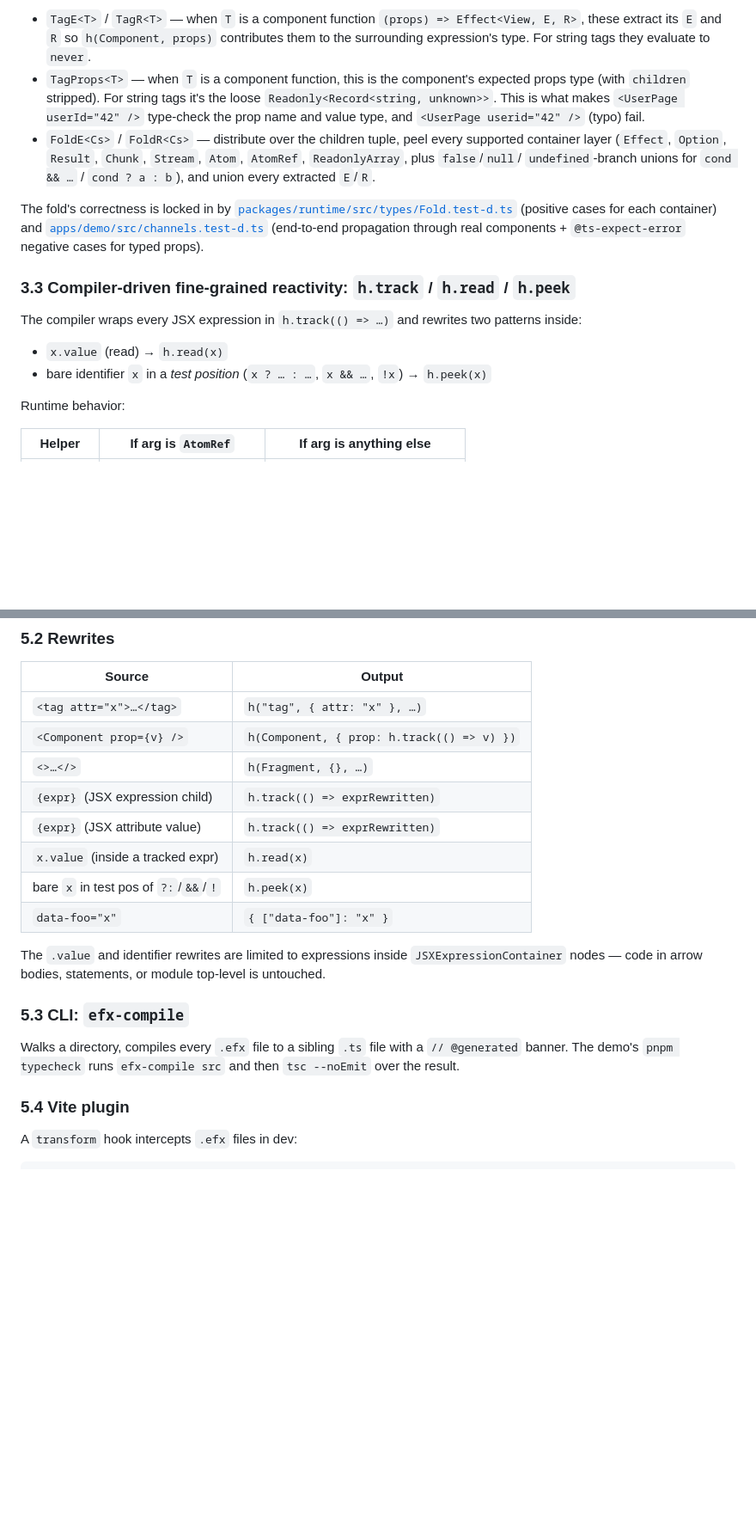
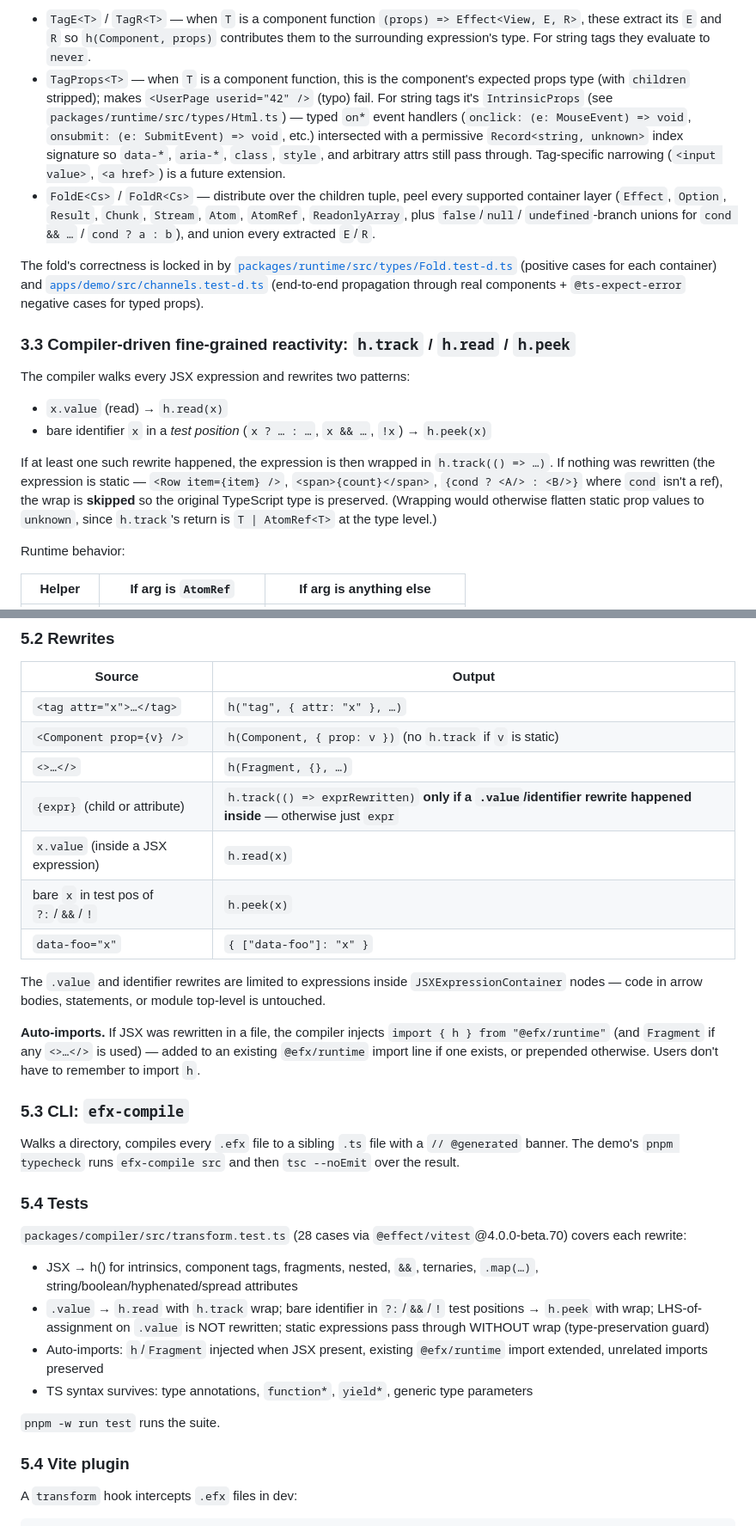
Before and after one commit to m9tdev/efx, a Markdown page: DESIGN.md, 2 parts joined by grey strips. Shown at 86% size. Rendered like a GitHub page; blank space fills up the shorter version.

```diff
--- a/DESIGN.md
+++ b/DESIGN.md
@@ -104,10 +104,15 @@ Three conditional types do the work:
   to the surrounding expression's type. For string tags they evaluate to
   `never`.
 - `TagProps<T>` — when `T` is a component function, this is the component's
-  expected props type (with `children` stripped). For string tags it's the
-  loose `Readonly<Record<string, unknown>>`. This is what makes
-  `<UserPage userId="42" />` type-check the prop name and value type, and
-  `<UserPage userid="42" />` (typo) fail.
+  expected props type (with `children` stripped); makes
+  `<UserPage userid="42" />` (typo) fail. For string tags it's
+  `IntrinsicProps` (see `packages/runtime/src/types/Html.ts`) —
+  typed `on*` event handlers (`onclick: (e: MouseEvent) => void`,
+  `onsubmit: (e: SubmitEvent) => void`, etc.) intersected with a
+  permissive `Record<string, unknown>` index signature so `data-*`,
+  `aria-*`, `class`, `style`, and arbitrary attrs still pass through.
+  Tag-specific narrowing (`<input value>`, `<a href>`) is a future
+  extension.
 - `FoldE<Cs>` / `FoldR<Cs>` — distribute over the children tuple, peel
   every supported container layer (`Effect`, `Option`, `Result`, `Chunk`,
   `Stream`, `Atom`, `AtomRef`, `ReadonlyArray`, plus `false`/`null`/
@@ -123,12 +128,19 @@ negative cases for typed props).
 
 ### 3.3 Compiler-driven fine-grained reactivity: `h.track` / `h.read` / `h.peek`
 
-The compiler wraps every JSX expression in `h.track(() => …)` and rewrites
-two patterns inside:
+The compiler walks every JSX expression and rewrites two patterns:
 
 - `x.value` (read) → `h.read(x)`
 - bare identifier `x` in a *test position* (`x ? … : …`, `x && …`, `!x`)
   → `h.peek(x)`
+
+If at least one such rewrite happened, the expression is then wrapped in
+`h.track(() => …)`. If nothing was rewritten (the expression is static —
+`<Row item={item} />`, `<span>{count}</span>`, `{cond ? <A/> : <B/>}` where
+`cond` isn't a ref), the wrap is **skipped** so the original
+TypeScript type is preserved. (Wrapping would otherwise flatten static
+prop values to `unknown`, since `h.track`'s return is `T | AtomRef<T>` at
+the type level.)
 
 Runtime behavior:
 
@@ -259,11 +283,10 @@ rewrites.
 | Source                              | Output                                                          |
 |-------------------------------------|-----------------------------------------------------------------|
 | `<tag attr="x">…</tag>`             | `h("tag", { attr: "x" }, …)`                                    |
-| `<Component prop={v} />`            | `h(Component, { prop: h.track(() => v) })`                      |
+| `<Component prop={v} />`            | `h(Component, { prop: v })` (no `h.track` if `v` is static)     |
 | `<>…</>`                            | `h(Fragment, {}, …)`                                            |
-| `{expr}` (JSX expression child)     | `h.track(() => exprRewritten)`                                  |
-| `{expr}` (JSX attribute value)      | `h.track(() => exprRewritten)`                                  |
-| `x.value` (inside a tracked expr)   | `h.read(x)`                                                     |
+| `{expr}` (child or attribute)       | `h.track(() => exprRewritten)` **only if a `.value`/identifier rewrite happened inside** — otherwise just `expr` |
+| `x.value` (inside a JSX expression) | `h.read(x)`                                                     |
 | bare `x` in test pos of `?:`/`&&`/`!` | `h.peek(x)`                                                   |
 | `data-foo="x"`                      | `{ ["data-foo"]: "x" }`                                         |
 
@@ -271,11 +294,34 @@ The `.value` and identifier rewrites are limited to expressions inside
 `JSXExpressionContainer` nodes — code in arrow bodies, statements, or
 module top-level is untouched.
 
+**Auto-imports.** If JSX was rewritten in a file, the compiler injects
+`import { h } from "@efx/runtime"` (and `Fragment` if any `<>…</>` is
+used) — added to an existing `@efx/runtime` import line if one exists,
+or prepended otherwise. Users don't have to remember to import `h`.
+
 ### 5.3 CLI: `efx-compile`
 
 Walks a directory, compiles every `.efx` file to a sibling `.ts` file
 with a `// @generated` banner. The demo's `pnpm typecheck` runs
 `efx-compile src` and then `tsc --noEmit` over the result.
+
+### 5.4 Tests
+
+`packages/compiler/src/transform.test.ts` (28 cases via
+`@effect/vitest`@4.0.0-beta.70) covers each rewrite:
+
+- JSX → h() for intrinsics, component tags, fragments, nested, `&&`,
+  ternaries, `.map(…)`, string/boolean/hyphenated/spread attributes
+- `.value` → `h.read` with `h.track` wrap; bare identifier in
+  `?:`/`&&`/`!` test positions → `h.peek` with wrap; LHS-of-assignment
+  on `.value` is NOT rewritten; static expressions pass through
+  WITHOUT wrap (type-preservation guard)
+- Auto-imports: `h`/`Fragment` injected when JSX present, existing
+  `@efx/runtime` import extended, unrelated imports preserved
+- TS syntax survives: type annotations, `function*`, `yield*`, generic
+  type parameters
+
+`pnpm -w run test` runs the suite.
 
 ### 5.4 Vite plugin
 
```
Also changed, not shown: other parts of DESIGN.md (+37 -15 lines).
